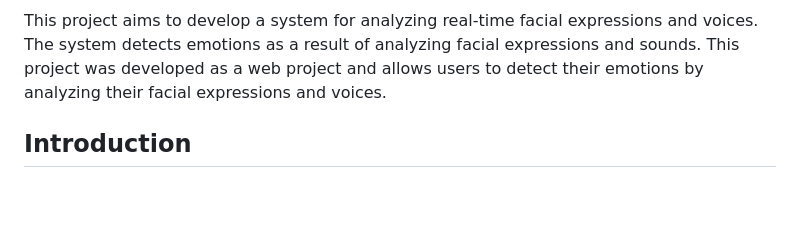
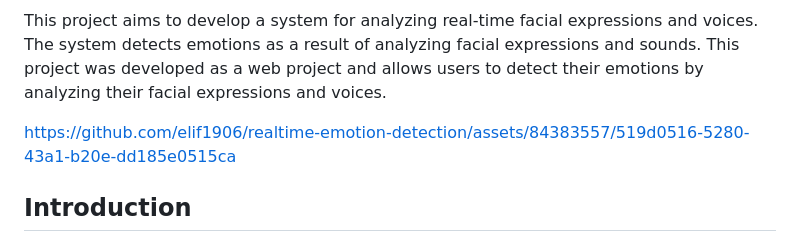
Before and after one commit to elif1906/realtime-emotion-detection, a Markdown page: README.md, the part around the change. Drawn GitHub-style; blank space fills up the shorter version.

```diff
--- a/README.md
+++ b/README.md
@@ -10,6 +10,10 @@ Id:1904010023
 
 This project aims to develop a system for analyzing real-time facial expressions and voices. The system detects emotions as a result of analyzing facial expressions and sounds.
 This project was developed as a web project and allows users to detect their emotions by analyzing their facial expressions and voices.
+
+
+https://github.com/elif1906/realtime-emotion-detection/assets/84383557/519d0516-5280-43a1-b20e-dd185e0515ca
+
 
 ## Introduction
 
```
